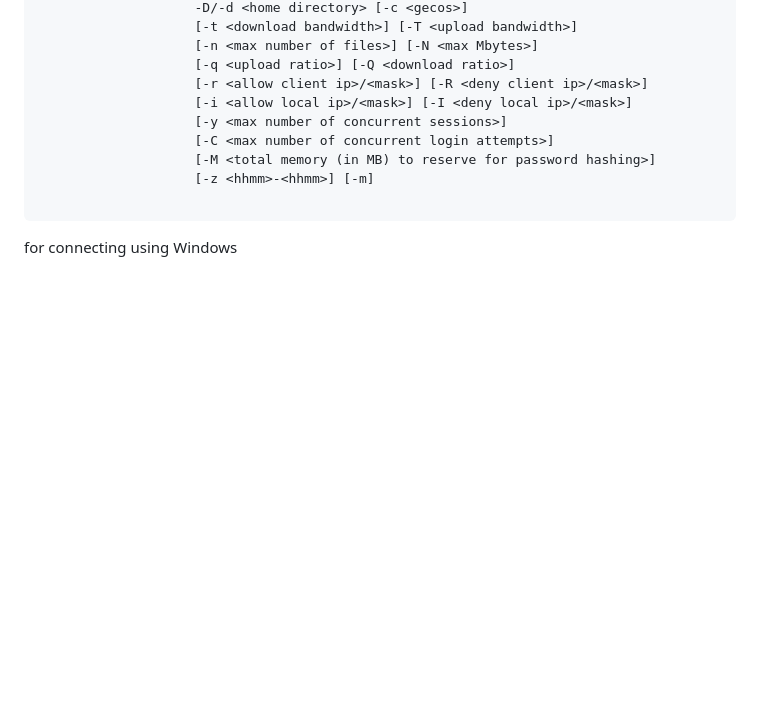
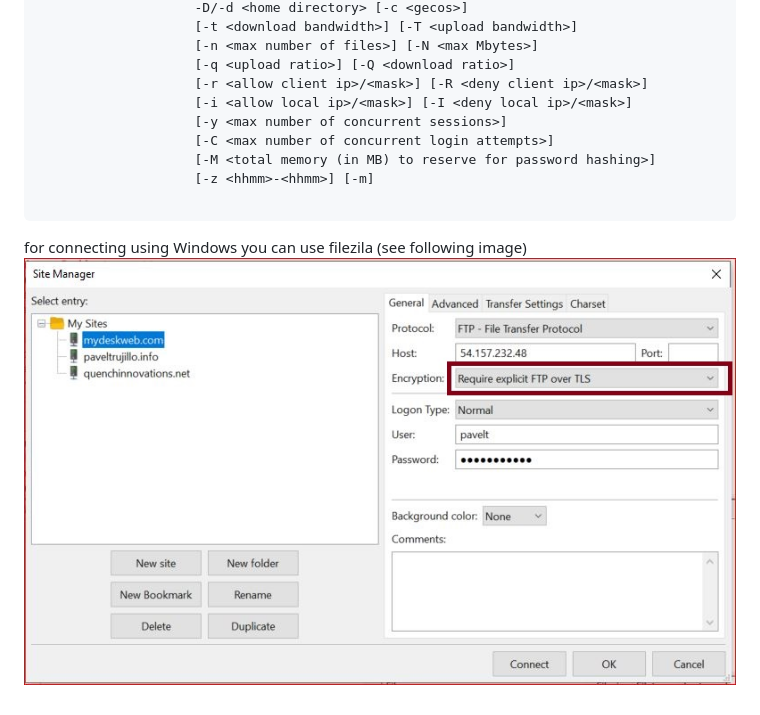
Before and after one commit to pablitott/nextcloud, a Markdown page: Notes/pure-ftpd.md, the part around the change. Drawn GitHub-style; pictures changed too: images/filezila.jpg (added); blank space fills up the shorter version.

````diff
--- a/Notes/pure-ftpd.md
+++ b/Notes/pure-ftpd.md
@@ -49,4 +49,5 @@ To add a new user, use the following syntax:
                     [-z <hhmm>-<hhmm>] [-m]
 
 ```
-for connecting using Windows
+for connecting using Windows you can use filezila (see following image)
+![filezilla for ftp for mydeskweb](../images/filezila.jpg)
````
Also changed, not shown: Notes/docker-notes.md (+5 -1 lines), Notes/secrets.md (+1 -1 lines), images/tux.png (renamed from tux.png), 5 other files.
